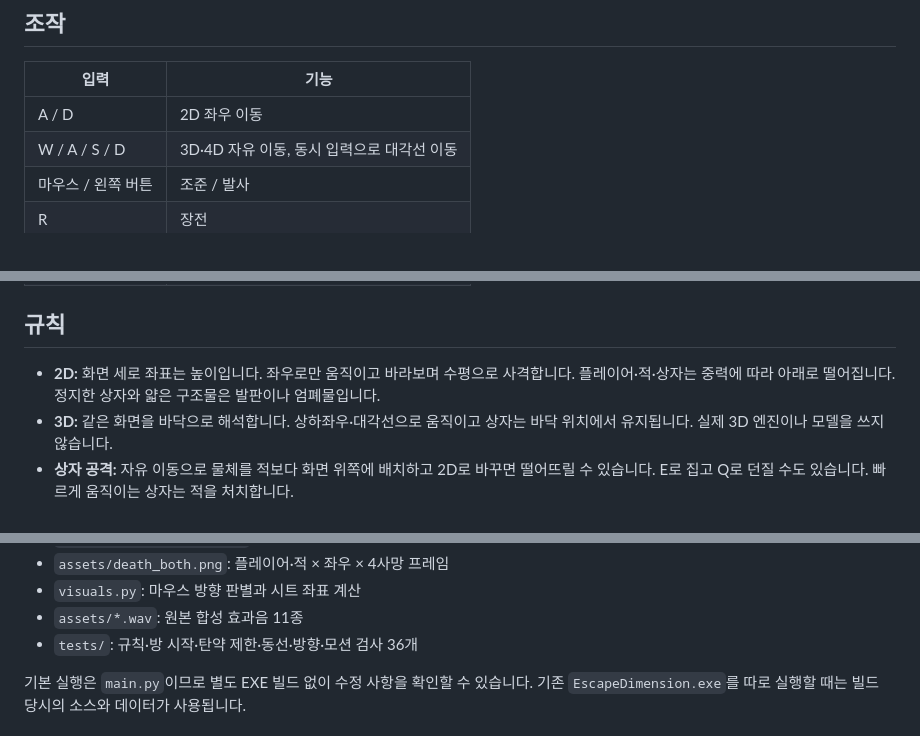
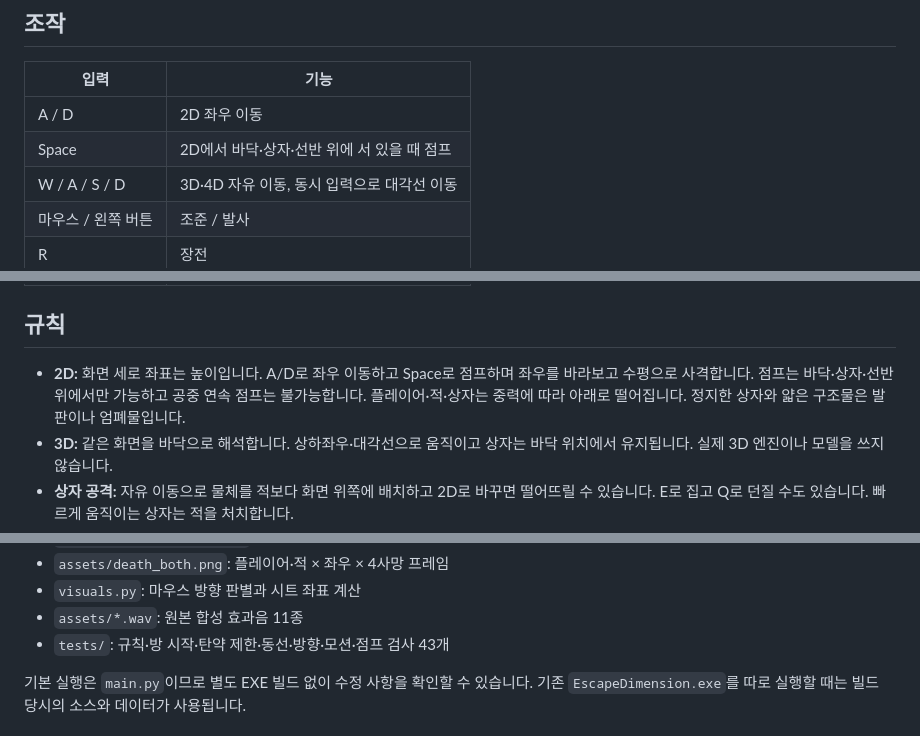
Before and after one commit to bbbboxvader/EscapeDimension, a Markdown page: README.md, 3 parts joined by grey strips. Drawn GitHub-style.

```diff
--- a/README.md
+++ b/README.md
@@ -44,6 +44,7 @@ python main.py
 | 입력 | 기능 |
 |---|---|
 | A / D | 2D 좌우 이동 |
+| Space | 2D에서 바닥·상자·선반 위에 서 있을 때 점프 |
 | W / A / S / D | 3D·4D 자유 이동, 동시 입력으로 대각선 이동 |
 | 마우스 / 왼쪽 버튼 | 조준 / 발사 |
 | R | 장전 |
@@ -56,7 +57,7 @@ python main.py
 
 ## 규칙
 
-- **2D:** 화면 세로 좌표는 높이입니다. 좌우로만 움직이고 바라보며 수평으로 사격합니다. 플레이어·적·상자는 중력에 따라 아래로 떨어집니다. 정지한 상자와 얇은 구조물은 발판이나 엄폐물입니다.
+- **2D:** 화면 세로 좌표는 높이입니다. A/D로 좌우 이동하고 Space로 점프하며 좌우를 바라보고 수평으로 사격합니다. 점프는 바닥·상자·선반 위에서만 가능하고 공중 연속 점프는 불가능합니다. 플레이어·적·상자는 중력에 따라 아래로 떨어집니다. 정지한 상자와 얇은 구조물은 발판이나 엄폐물입니다.
 - **3D:** 같은 화면을 바닥으로 해석합니다. 상하좌우·대각선으로 움직이고 상자는 바닥 위치에서 유지됩니다. 실제 3D 엔진이나 모델을 쓰지 않습니다.
 - **상자 공격:** 자유 이동으로 물체를 적보다 화면 위쪽에 배치하고 2D로 바꾸면 떨어뜨릴 수 있습니다. E로 집고 Q로 던질 수도 있습니다. 빠르게 움직이는 상자는 적을 처치합니다.
 - **4D:** 실제 위치가 멈추면 적·탄환·물체·장전 진행도 정지합니다. 움직이면 세계가 진행합니다. 자기 탄환도 정지하므로 멈춘 채 발사한 탄환은 움직일 때 다시 진행합니다.
@@ -96,7 +97,7 @@ python main.py
 - `assets/death_both.png`: 플레이어·적 × 좌우 × 4사망 프레임
 - `visuals.py`: 마우스 방향 판별과 시트 좌표 계산
 - `assets/*.wav`: 원본 합성 효과음 11종
-- `tests/`: 규칙·방 시작·탄약 제한·동선·방향·모션 검사 36개
+- `tests/`: 규칙·방 시작·탄약 제한·동선·방향·모션·점프 검사 43개
 
 기본 실행은 `main.py`이므로 별도 EXE 빌드 없이 수정 사항을 확인할 수 있습니다. 기존 `EscapeDimension.exe`를 따로 실행할 때는 빌드 당시의 소스와 데이터가 사용됩니다.
 
```
Also changed, not shown: CHANGELOG.md (+7 -0 lines), GAME_DESIGN.md (+2 -0 lines), docs/motion-gameplay.png, 6 other files.
